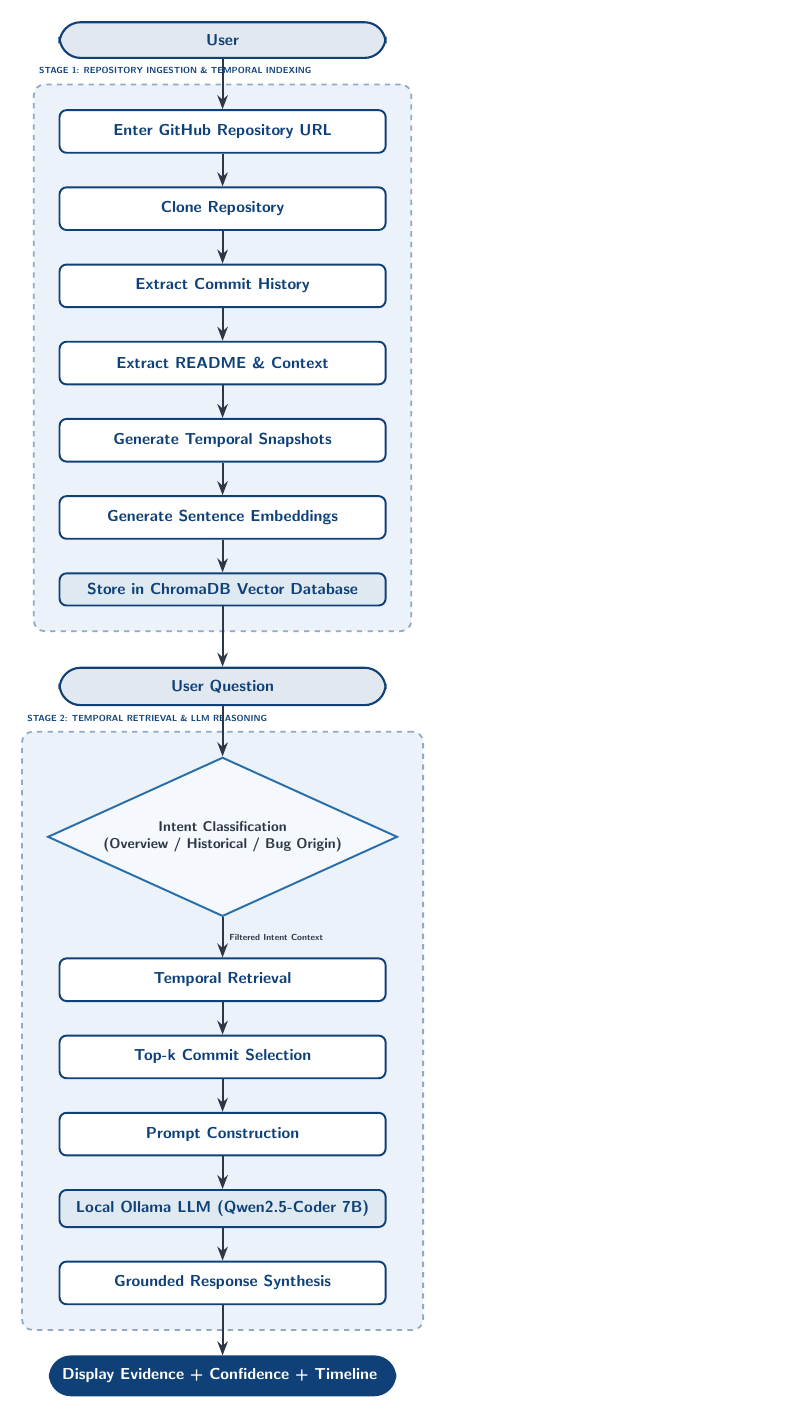
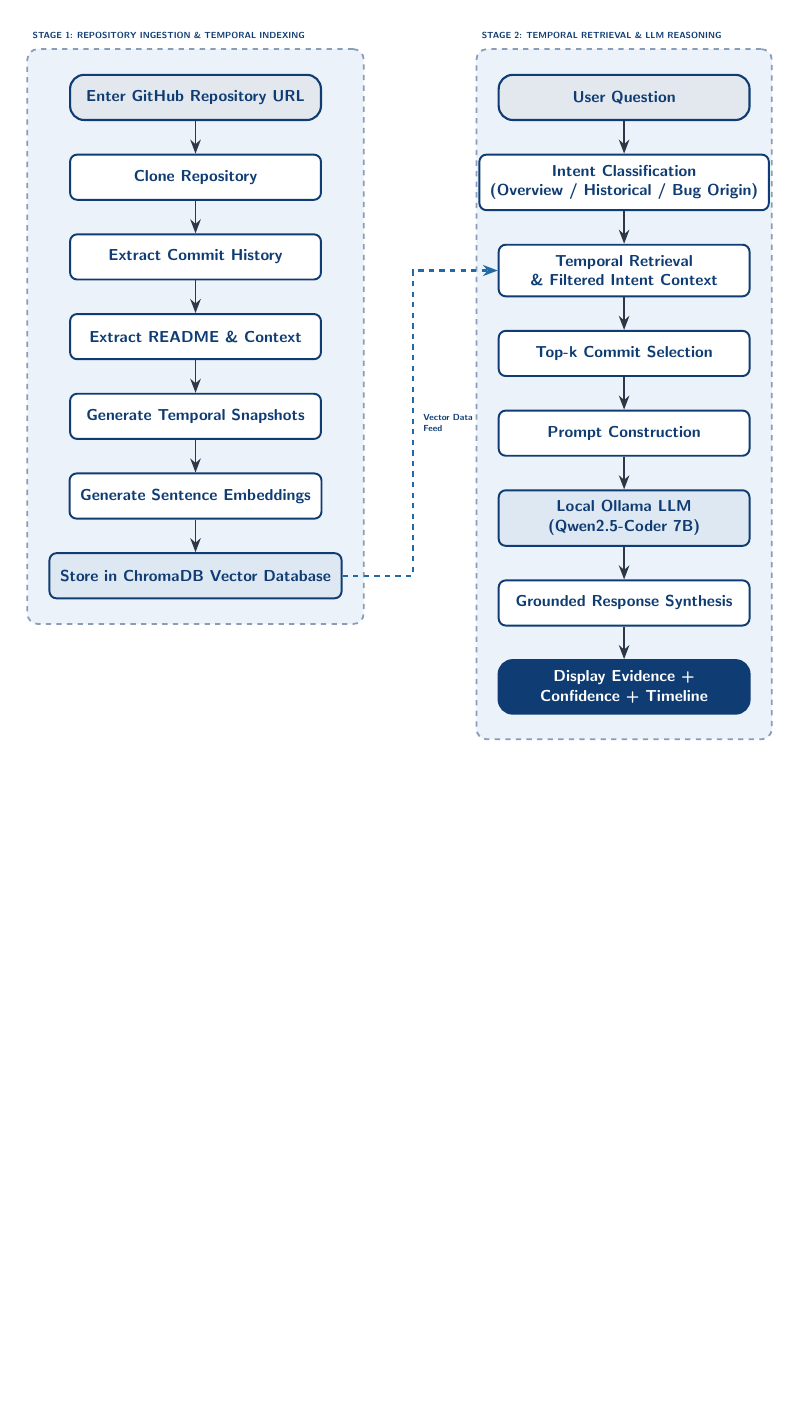
Before and after one commit to Adhi-crypto/code-archaeologist, a LaTeX figure (figures/workflow.tex): the whole page, the shorter picture padded with empty space. Compiled offline with pdfLaTeX.

Commit message:
docs: update workflow TikZ diagram to 2-column side-by-side layout with cross-stage vector data feed connection

```diff
--- a/figures/workflow.tex
+++ b/figures/workflow.tex
@@ -14,114 +15,96 @@
 \begin{tikzpicture}[
     font=\sffamily\small,
     >=Stealth,
-    node distance=0.65cm and 1.2cm,
-    % Standard Process Block
-    process/.style={
-        draw=ieeePrimary,
-        fill=ieeeBoxBg,
+    node distance=0.65cm and 1.5cm,
+    box/.style={
+        draw=acmPrimary,
+        fill=acmBoxBg,
         rectangle,
         rounded corners=4pt,
         line width=1.1pt,
         align=center,
         inner sep=6pt,
-        minimum width=6.5cm,
-        minimum height=0.85cm,
-        font=\sffamily\small\bfseries\color{ieeePrimary}
+        minimum width=5.0cm,
+        minimum height=0.9cm,
+        font=\sffamily\small\bfseries\color{acmPrimary}
     },
-    % Input / Terminal Node
-    terminal/.style={
-        draw=ieeePrimary,
-        fill=ieeePrimary!12,
+    userbox/.style={
+        draw=acmPrimary,
+        fill=acmPrimary!12,
         rectangle,
-        rounded corners=12pt,
+        rounded corners=8pt,
         line width=1.2pt,
         align=center,
-        inner sep=7pt,
-        minimum width=6.5cm,
-        font=\sffamily\small\bfseries\color{ieeePrimary}
+        inner sep=6pt,
+        minimum width=5.0cm,
+        minimum height=0.9cm,
+        font=\sffamily\small\bfseries\color{acmPrimary}
     },
-    % Decision Diamond Style
-    decision/.style={
-        draw=ieeeSecondary,
-        fill=ieeeLightBg,
-        diamond,
-        aspect=2.2,
-        line width=1.1pt,
-        align=center,
-        inner sep=4pt,
-        font=\sffamily\footnotesize\bfseries\color{ieeeDarkGray}
-    },
-    % Data Storage Node
-    storage/.style={
-        draw=ieeePrimary,
-        fill=ieeeSecondary!15,
+    highlightbox/.style={
+        draw=acmPrimary,
+        fill=acmPrimary,
         rectangle,
-        rounded corners=4pt,
-        line width=1.1pt,
+        rounded corners=8pt,
+        line width=1.2pt,
         align=center,
         inner sep=6pt,
-        minimum width=6.5cm,
-        font=\sffamily\small\bfseries\color{ieeePrimary}
+        minimum width=5.0cm,
+        minimum height=0.9cm,
+        font=\sffamily\small\bfseries\color{white}
     },
-    % Container Layer Style with generous padding
+    header/.style={
+        font=\sffamily\tiny\bfseries,
+        color=acmPrimary,
+        align=center
+    },
+    arrow/.style={
+        draw=acmDarkGray,
+        ->,
+        line width=1.1pt
+    },
     container/.style={
-        draw=ieeePrimary!45,
-        fill=ieeeGroupBg,
+        draw=acmPrimary!50,
+        fill=acmGroupBg,
         rectangle,
         dashed,
         rounded corners=6pt,
         line width=1.0pt,
         inner ysep=14pt,
-        inner xsep=14pt
-    },
-    % Arrow Connection Style
-    arrow/.style={
-        draw=ieeeDarkGray,
-        ->,
-        line width=1.1pt
+        inner xsep=12pt
     }
 ]
 
-    % Stage 1: User & Repository Ingestion Phase
-    \node (user) [terminal] {User};
-    \node (url) [process, below=1.0cm of user] {Enter GitHub Repository URL};
-    \node (clone) [process, below=of url] {Clone Repository};
-    \node (commits) [process, below=of clone] {Extract Commit History};
-    \node (readme) [process, below=of commits] {Extract README \& Context};
-    \node (snapshots) [process, below=of readme] {Generate Temporal Snapshots};
-    \node (embeddings) [process, below=of snapshots] {Generate Sentence Embeddings};
-    \node (chromadb) [storage, below=of embeddings] {Store in ChromaDB Vector Database};
+% ================= STAGE 1 (Column 1) =================
+\node[userbox] (url) {Enter GitHub Repository URL};
+\node[box, below=of url] (clone) {Clone Repository};
+\node[box, below=of clone] (history) {Extract Commit History};
+\node[box, below=of history] (context) {Extract README \& Context};
+\node[box, below=of context] (snapshot) {Generate Temporal Snapshots};
+\node[box, below=of snapshot] (embed) {Generate Sentence Embeddings};
+\node[box, fill=acmSecondary!15, below=of embed] (chroma) {Store in ChromaDB Vector Database};
 
-    % Stage 2: Conversational Retrieval & Reasoning Phase
-    \node (question) [terminal, below=1.2cm of chromadb] {User Question};
-    \node (intent) [decision, below=1.0cm of question] {Intent Classification\\(Overview / Historical / Bug Origin)};
-    \node (retrieval) [process, below=0.8cm of intent] {Temporal Retrieval};
-    \node (topk) [process, below=of retrieval] {Top-k Commit Selection};
-    \node (prompt) [process, below=of topk] {Prompt Construction};
-    \node (llm) [storage, below=of prompt] {Local Ollama LLM (Qwen2.5-Coder 7B)};
-    \node (response) [process, below=of llm] {Grounded Response Synthesis};
-    \node (display) [terminal, fill=ieeePrimary, text=white, below=1.0cm of response] {
-        Display Evidence + Confidence + Timeline
-    };
+% Stage 1 Background
+\begin{scope}[on background layer]
+    \node[container, fit=(url) (chroma)] (stage1) {};
+    \node[header, anchor=south west, yshift=2pt] at (stage1.north west) {STAGE 1: REPOSITORY INGESTION \& TEMPORAL INDEXING};
+\end{scope}
 
-    % Layer Grouping Containers with Header Labels Positioned Cleanly ABOVE Boxes
-    \begin{scope}[on background layer]
-        \node (ingest_layer) [container, fit=(url) (clone) (commits) (readme) (snapshots) (embeddings) (chromadb)] {};
-        \node[anchor=south west, font=\sffamily\tiny\bfseries\color{ieeePrimary}, yshift=2pt] at (ingest_layer.north west) {STAGE 1: REPOSITORY INGESTION \& TEMPORAL INDEXING};
+% Stage 1 Arrows
+\draw[arrow] (url) -- (clone);
+\draw[arrow] (clone) -- (history);
+\draw[arrow] (history) -- (context);
+\draw[arrow] (context) -- (snapshot);
+\draw[arrow] (snapshot) -- (embed);
+\draw[arrow] (embed) -- (chroma);
 
-        \node (rag_layer) [container, fit=(intent) (retrieval) (topk) (prompt) (llm) (response)] {};
-        \node[anchor=south west, font=\sffamily\tiny\bfseries\color{ieeePrimary}, yshift=2pt] at (rag_layer.north west) {STAGE 2: TEMPORAL RETRIEVAL \& LLM REASONING};
-    \end{scope}
 
-    % Connector Arrows
-    \draw [arrow] (user) -- (url);
-    \draw [arrow] (url) -- (clone);
-    \draw [arrow] (clone) -- (commits);
-    \draw [arrow] (commits) -- (readme);
-    \draw [arrow] (readme) -- (snapshots);
-    \draw [arrow] (snapshots) -- (embeddings);
-    \draw [arrow] (embeddings) -- (chromadb);
+% ================= STAGE 2 (Column 2) =================
+\node[userbox, right=3.5cm of url] (question) {User Question};
+\node[box, below=of question] (intent) {Intent Classification\\(Overview / Historical / Bug Origin)};
+\node[box, below=of intent] (retrieve) {Temporal Retrieval\\\& Filtered Intent Context};
+\node[box, below=of retrieve] (topk) {Top-k Commit Selection};
+\node[box, below=of topk] (prompt) {Prompt Construction};
+\node[box, fill=acmSecondary!15, below=of prompt] (llm) {Local Ollama LLM\\(Qwen2.5-Coder 7B)};
+\node[box, below=of llm] (synth) {Grounded Response Synthesis};
+\node[highlightbox, below=of synth] (display) {Display Evidence +\\Confidence + Timeline};
 
-    \draw [arrow] (chromadb) -- (question);
-    \draw [arrow] (question) -- (intent);
-    \draw [arrow] (intent) -- node[right, font=\sffamily\tiny\bfseries, color=ieeeDarkGray] {Filtered Intent Context} (retrieval);
@@ -133,3 +112,20 @@
+\begin{scope}[on background layer]
+    \node[container, fit=(question) (display)] (stage2) {};
+    \node[header, anchor=south west, yshift=2pt] at (stage2.north west) {STAGE 2: TEMPORAL RETRIEVAL \& LLM REASONING};
+\end{scope}
+
+% Stage 2 Arrows
+\draw[arrow] (question) -- (intent);
+\draw[arrow] (intent) -- (retrieve);
+\draw[arrow] (retrieve) -- (topk);
+\draw[arrow] (topk) -- (prompt);
+\draw[arrow] (prompt) -- (llm);
+\draw[arrow] (llm) -- (synth);
+\draw[arrow] (synth) -- (display);
+
+% ================= CROSS-STAGE CONNECTION =================
+\draw[arrow, dashed, color=acmSecondary, line width=1.2pt] (chroma.east) -- ++(1.4,0) |- (retrieve.west)
+    node[pos=0.25, right, align=left, font=\sffamily\tiny\bfseries, color=acmPrimary, xshift=2pt] {Vector Data\\Feed};
 
 \end{tikzpicture}
 \end{document}
```
Also changed, not shown: docs/figures/workflow.tex (+94 -98 lines), docs/figures/workflow.pdf, figures/workflow.pdf, figures/workflow.tex (27 more changed lines).
